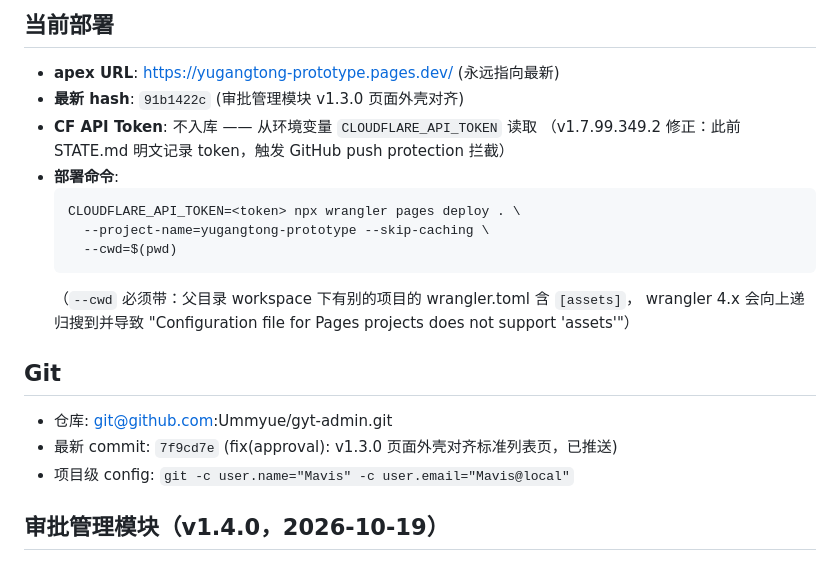
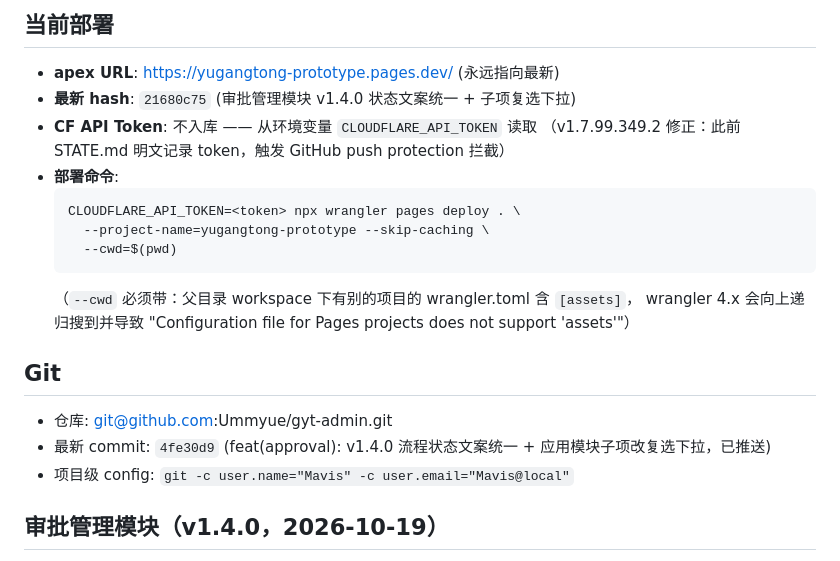
Before and after one commit to Ummyue/gyt-admin, a Markdown page: STATE.md, the part around the change. Rendered like a GitHub page.

Commit message:
docs(state): 同步 v1.4.0 部署 hash 21680c75

```diff
--- a/STATE.md
+++ b/STATE.md
@@ -3,7 +3,7 @@
 
 ## 当前部署
 - **apex URL**: https://yugangtong-prototype.pages.dev/ (永远指向最新)
-- **最新 hash**: `91b1422c` (审批管理模块 v1.3.0 页面外壳对齐)
+- **最新 hash**: `21680c75` (审批管理模块 v1.4.0 状态文案统一 + 子项复选下拉)
 - **CF API Token**: 不入库 —— 从环境变量 `CLOUDFLARE_API_TOKEN` 读取
   （v1.7.99.349.2 修正：此前 STATE.md 明文记录 token，触发 GitHub push protection 拦截）
 - **部署命令**:
@@ -18,7 +18,7 @@
 
 ## Git
 - 仓库: git@github.com:Ummyue/gyt-admin.git
-- 最新 commit: `7f9cd7e` (fix(approval): v1.3.0 页面外壳对齐标准列表页，已推送)
+- 最新 commit: `4fe30d9` (feat(approval): v1.4.0 流程状态文案统一 + 应用模块子项改复选下拉，已推送)
 - 项目级 config: `git -c user.name="Mavis" -c user.email="Mavis@local"`
 
 ## 审批管理模块（v1.4.0，2026-10-19）
```
